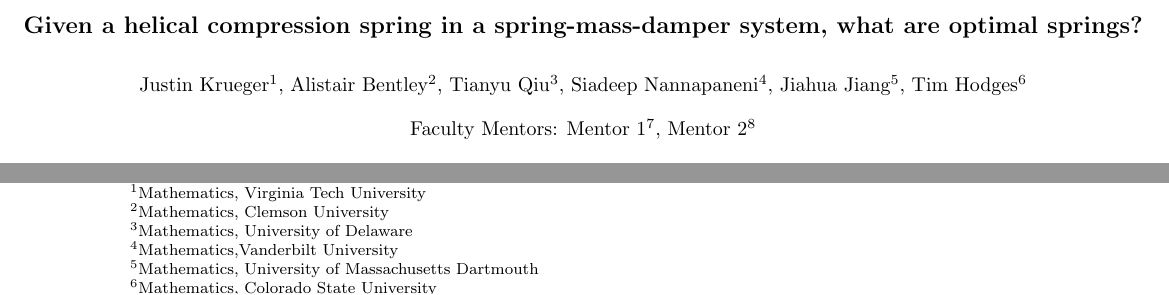
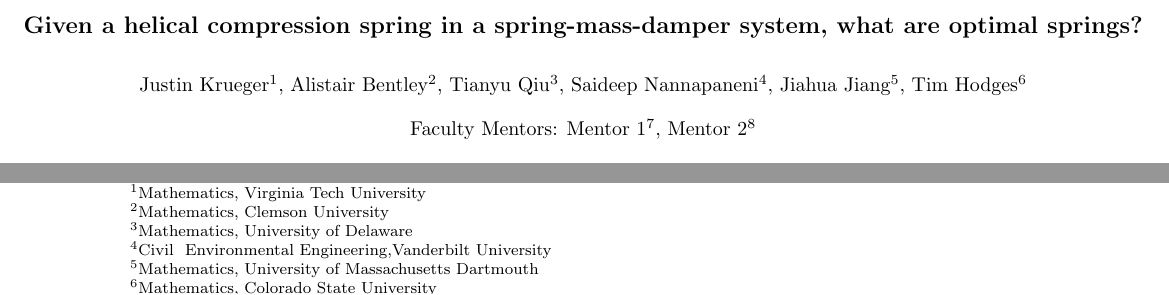
Before and after one commit to timothodge/IMSM_Sandia_2015, a LaTeX document (Report/Report.tex): two parts of page 1 of 2, joined at a grey line, cut so that both start at the same text. Compiled offline with pdfLaTeX.

Commit message:
Update Report.tex

```diff
--- a/Report/Report.tex
+++ b/Report/Report.tex
@@ -21,7 +21,7 @@
   Justin Krueger\footnote{Mathematics, Virginia Tech University},
   Alistair Bentley\footnote{Mathematics, Clemson University},
   Tianyu Qiu\footnote{Mathematics, University of Delaware},
-  Siadeep Nannapaneni\footnote{Mathematics,Vanderbilt University},
+  Saideep Nannapaneni\footnote{Civil & Environmental Engineering,Vanderbilt University},
   Jiahua Jiang\footnote{Mathematics, University of Massachusetts Dartmouth },
   Tim Hodges\footnote{Mathematics, Colorado State University}
 \end{center}
```
